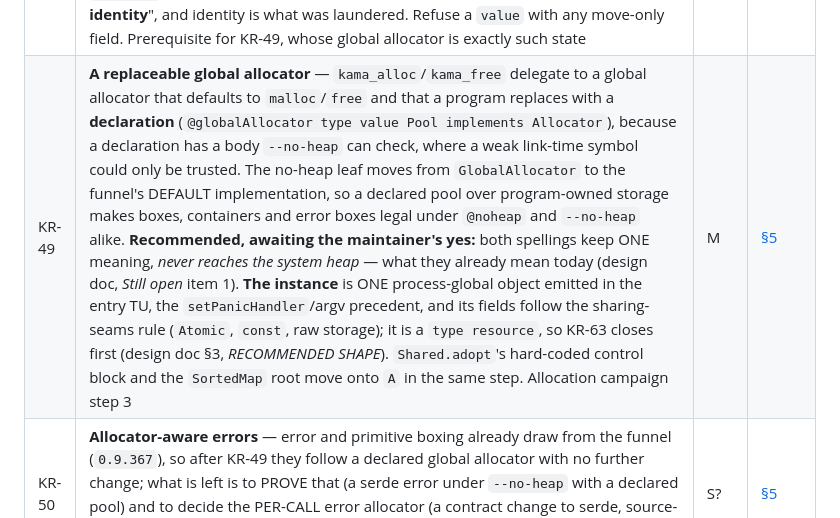
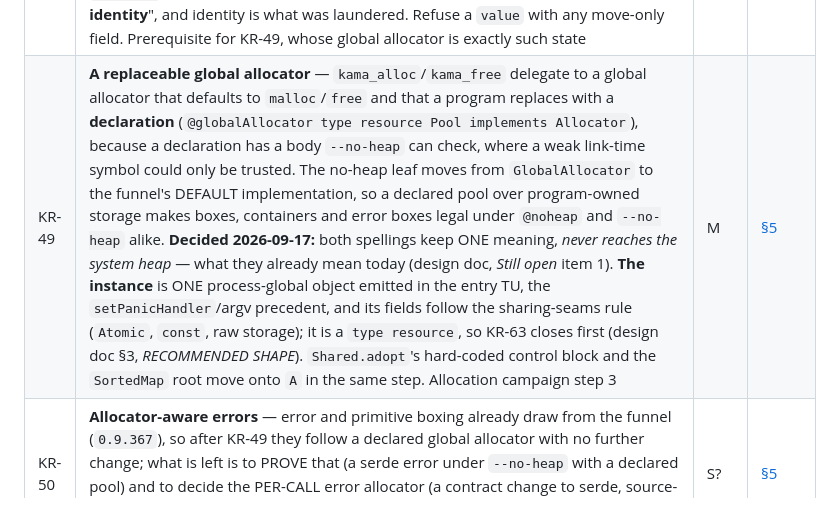
Before and after one commit to cosmic-canopy/kama, a Markdown page: docs/ROADMAP.md, the part around the change. Drawn GitHub-style.

```diff
--- a/docs/ROADMAP.md
+++ b/docs/ROADMAP.md
@@ -73,7 +73,7 @@ detail, so it is only as good as that reasoning: `?` marks a row the detail itse
 | id | item | size | detail |
 |---|---|---|---|
 | KR-63 | **A `type value` may hold a move-only field and silently copy it** — `type value Holder { Atomic<int32> a; }` builds, and `Holder k = h;` makes two cells out of one (measured: `k.a.store(5)` leaves `h.a` at 1), though `Atomic<int32> y = x;` alone is a move. The value check refuses a field that is `destructible` and skips the `moveOnly` it already computes; SPEC says a resource "owns something, **or has identity**", and identity is what was laundered. Refuse a `value` with any move-only field. Prerequisite for KR-49, whose global allocator is exactly such state | S | [§2](ROADMAP_DETAIL.md#s2) |
-| KR-49 | **A replaceable global allocator** — `kama_alloc`/`kama_free` delegate to a global allocator that defaults to `malloc`/`free` and that a program replaces with a **declaration** (`@globalAllocator type value Pool implements Allocator`), because a declaration has a body `--no-heap` can check, where a weak link-time symbol could only be trusted. The no-heap leaf moves from `GlobalAllocator` to the funnel's DEFAULT implementation, so a declared pool over program-owned storage makes boxes, containers and error boxes legal under `@noheap` and `--no-heap` alike. **Recommended, awaiting the maintainer's yes:** both spellings keep ONE meaning, *never reaches the system heap* — what they already mean today (design doc, *Still open* item 1). **The instance** is ONE process-global object emitted in the entry TU, the `setPanicHandler`/argv precedent, and its fields follow the sharing-seams rule (`Atomic`, `const`, raw storage); it is a `type resource`, so KR-63 closes first (design doc §3, *RECOMMENDED SHAPE*). `Shared.adopt`'s hard-coded control block and the `SortedMap` root move onto `A` in the same step. Allocation campaign step 3 | M | [§5](ROADMAP_DETAIL.md#s5) |
+| KR-49 | **A replaceable global allocator** — `kama_alloc`/`kama_free` delegate to a global allocator that defaults to `malloc`/`free` and that a program replaces with a **declaration** (`@globalAllocator type resource Pool implements Allocator`), because a declaration has a body `--no-heap` can check, where a weak link-time symbol could only be trusted. The no-heap leaf moves from `GlobalAllocator` to the funnel's DEFAULT implementation, so a declared pool over program-owned storage makes boxes, containers and error boxes legal under `@noheap` and `--no-heap` alike. **Decided 2026-09-17:** both spellings keep ONE meaning, *never reaches the system heap* — what they already mean today (design doc, *Still open* item 1). **The instance** is ONE process-global object emitted in the entry TU, the `setPanicHandler`/argv precedent, and its fields follow the sharing-seams rule (`Atomic`, `const`, raw storage); it is a `type resource`, so KR-63 closes first (design doc §3, *RECOMMENDED SHAPE*). `Shared.adopt`'s hard-coded control block and the `SortedMap` root move onto `A` in the same step. Allocation campaign step 3 | M | [§5](ROADMAP_DETAIL.md#s5) |
 | KR-50 | **Allocator-aware errors** — error and primitive boxing already draw from the funnel (`0.9.367`), so after KR-49 they follow a declared global allocator with no further change; what is left is to PROVE that (a serde error under `--no-heap` with a declared pool) and to decide the PER-CALL error allocator (a contract change to serde, source-breaking) on that evidence — expected verdict: a non-goal, recorded with its reason. Allocation campaign step 4 | S? | [§5](ROADMAP_DETAIL.md#s5) |
 | KR-58 | **The Windows OS seam allocates a wide path on every file-system call** — eleven `std::fs` externs (`kama_exists`, `kama_open_read`, `kama_mkdir`, `kama_rename`, …) convert their UTF-8 path to UTF-16 on the heap, so they are `@heap` on every target and a `--no-heap` program cannot touch a path anywhere, though POSIX allocates nothing there. Convert into a stack buffer (`MAX_PATH`, long-path fallback decided in the design) and drop the marks. Seven more are heap on one platform only (`kama_proc_spawn` on Windows, `kama_proc_detach` on POSIX, `args`/`programName`/`env` natively but not on wasm) and get the same question | M? | [§5](ROADMAP_DETAIL.md#s5) |
 | KR-2 | **No incremental build** — every build recompiles everything. ⚠️ Largely already answered and never rowed: `zig cc` has a content-addressed per-TU object cache (measured 4.13 s cold, **0.11 s after editing one file**), so a bundled install is incremental today and kama's own object cache is mostly moot. What is left is the SLIM install, which uses clang and has no cache | — | [§9](ROADMAP_DETAIL.md#s9) |
```
Also changed, not shown: docs/design/allocation.md (+2 -3 lines).
